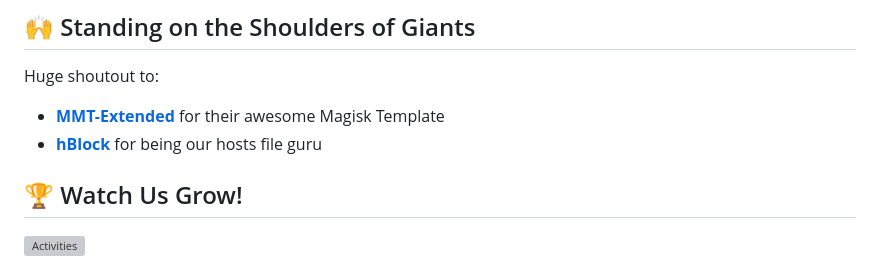
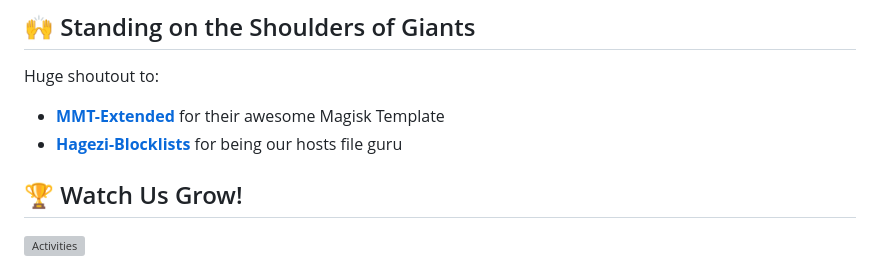
Before and after one commit to mikropsoft/StevenBlock, a Markdown page: README.md, the part around the change. Rendered like a GitHub page; grey boxes are pictures that could not be loaded.

```diff
--- a/README.md
+++ b/README.md
@@ -70,7 +70,7 @@ Got questions? I'm just a [Telegram](https://t.me/microzort) message away!
 
 Huge shoutout to:
 - **[MMT-Extended](https://github.com/Zackptg5/MMT-Extended)** for their awesome Magisk Template
-- **[hBlock](https://github.com/hectorm/hblock)** for being our hosts file guru
+- **[Hagezi-Blocklists](https://github.com/hagezi/dns-blocklists)** for being our hosts file guru
 
 ## 🏆 Watch Us Grow!
 
```
